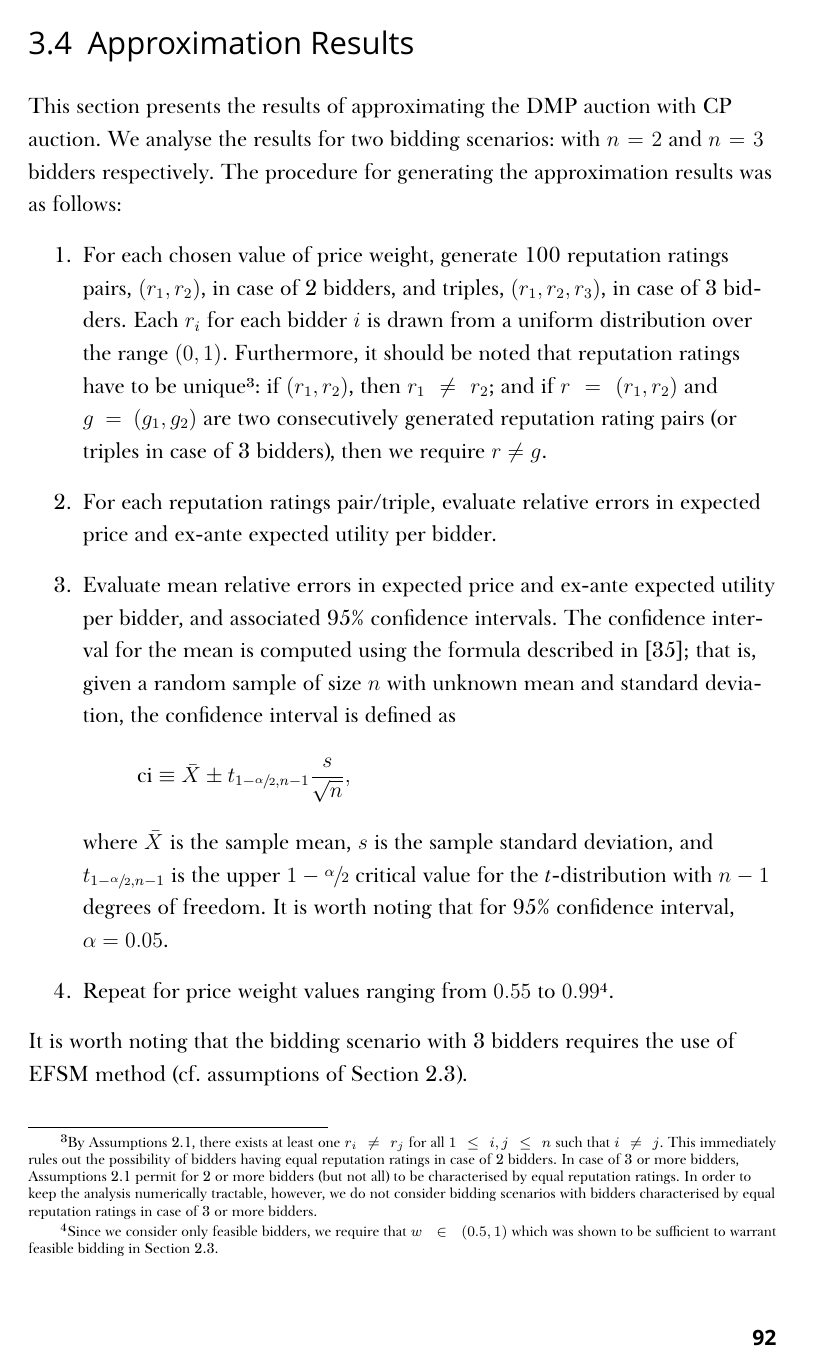
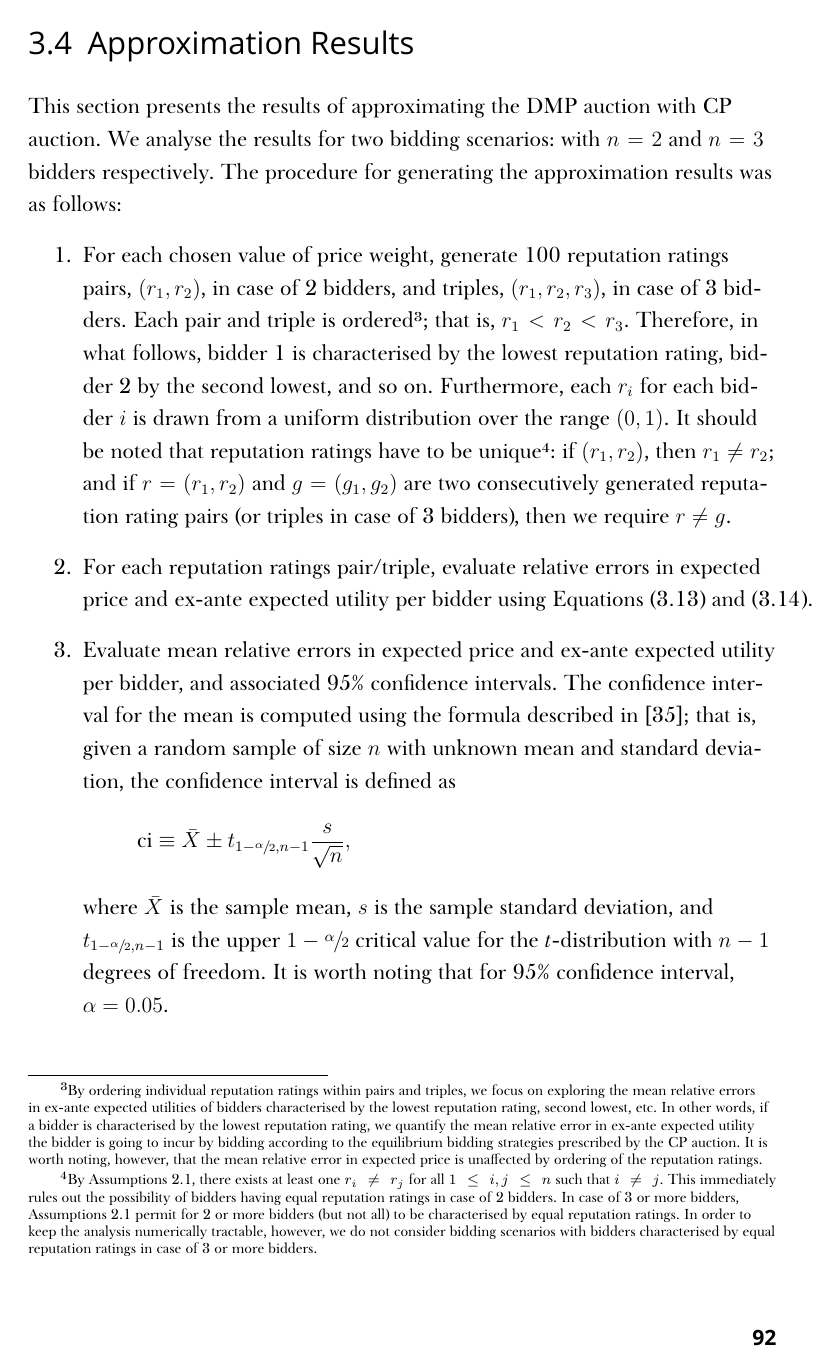
Before and after one commit to kubkon/Thesis, a LaTeX thesis (Thesis.tex, which reads Approximation/Approximation.tex): page 98 of 105. Compiled offline with XeLaTeX; a missing font is replaced by an installed copy or a similar font.

Commit message:
Explain why reputation rating tuples are ordered.

```diff
--- a/Approximation/Approximation.tex
+++ b/Approximation/Approximation.tex
@@ -346,8 +346,8 @@ for all $i\in N$, where $p^{DMP}$ and $p^{CP}$ denote the expected prices for DM
 \label{sec:approximation_results_approximation}
 This section presents the results of approximating the DMP auction with CP auction. We analyse the results for two bidding scenarios: with $n=2$ and $n=3$ bidders respectively. The procedure for generating the approximation results was as follows:
 \begin{enumerate}
-\item For each chosen value of price weight, generate 100 reputation ratings pairs, $(r_1, r_2)$, in case of 2 bidders, and triples, $(r_1, r_2, r_3)$, in case of 3 bidders. Each $r_i$ for each bidder $i$ is drawn from a uniform distribution over the range $(0,1)$. Furthermore, it should be noted that reputation ratings have to be unique\footnote{By Assumptions~\ref{ass:assumptions_generic_indirect}, there exists at least one $r_i\neq r_j$ for all $1\leq i,j\leq n$ such that $i\neq j$. This immediately rules out the possibility of bidders having equal reputation ratings in case of 2 bidders. In case of 3 or more bidders, Assumptions~\ref{ass:assumptions_generic_indirect} permit for 2 or more bidders (but not all) to be characterised by equal reputation ratings. In order to keep the analysis numerically tractable, however, we do not consider bidding scenarios with bidders characterised by equal reputation ratings in case of 3 or more bidders.}: if $(r_1,r_2)$, then $r_1\neq r_2$; and if $r=(r_1,r_2)$ and $g=(g_1,g_2)$ are two consecutively generated reputation rating pairs (or triples in case of 3 bidders), then we require $r \neq g$.
-\item For each reputation ratings pair/triple, evaluate relative errors in expected price and ex-ante expected utility per bidder.
+\item For each chosen value of price weight, generate 100 reputation ratings pairs, $(r_1, r_2)$, in case of 2 bidders, and triples, $(r_1, r_2, r_3)$, in case of 3 bidders. Each pair and triple is ordered\footnote{By ordering individual reputation ratings within pairs and triples, we focus on exploring the mean relative errors in ex-ante expected utilities of bidders characterised by the lowest reputation rating, second lowest, etc. In other words, if a bidder is characterised by the lowest reputation rating, we quantify the mean relative error in ex-ante expected utility the bidder is going to incur by bidding according to the equilibrium bidding strategies prescribed by the CP auction. It is worth noting, however, that the mean relative error in expected price is unaffected by ordering of the reputation ratings.}; that is, $r_1 < r_2 < r_3$. Therefore, in what follows, bidder 1 is characterised by the lowest reputation rating, bidder 2 by the second lowest, and so on. Furthermore, each $r_i$ for each bidder $i$ is drawn from a uniform distribution over the range $(0,1)$. It should be noted that reputation ratings have to be unique\footnote{By Assumptions~\ref{ass:assumptions_generic_indirect}, there exists at least one $r_i\neq r_j$ for all $1\leq i,j\leq n$ such that $i\neq j$. This immediately rules out the possibility of bidders having equal reputation ratings in case of 2 bidders. In case of 3 or more bidders, Assumptions~\ref{ass:assumptions_generic_indirect} permit for 2 or more bidders (but not all) to be characterised by equal reputation ratings. In order to keep the analysis numerically tractable, however, we do not consider bidding scenarios with bidders characterised by equal reputation ratings in case of 3 or more bidders.}: if $(r_1,r_2)$, then $r_1\neq r_2$; and if $r=(r_1,r_2)$ and $g=(g_1,g_2)$ are two consecutively generated reputation rating pairs (or triples in case of 3 bidders), then we require $r \neq g$.
+\item For each reputation ratings pair/triple, evaluate relative errors in expected price and ex-ante expected utility per bidder using Equations~\eqref{eq:relative_error_price_approximation}~and~\eqref{eq:relative_error_utility_approximation}.
 \item Evaluate mean relative errors in expected price and ex-ante expected utility per bidder, and associated 95\% confidence intervals. The confidence interval for the mean is computed using the formula described in~\cite{LawChapter42007}; that is, given a random sample of size $n$ with unknown mean and standard deviation, the confidence interval is defined as
 \begin{equation*}
   \text{ci}\equiv\bar{X}\pm t_{1-\sfrac{\alpha}{2},n-1}\frac{s}{\sqrt{n}},
```
Also changed, not shown: Approximation/Approximation.tex (2 more changed lines).
